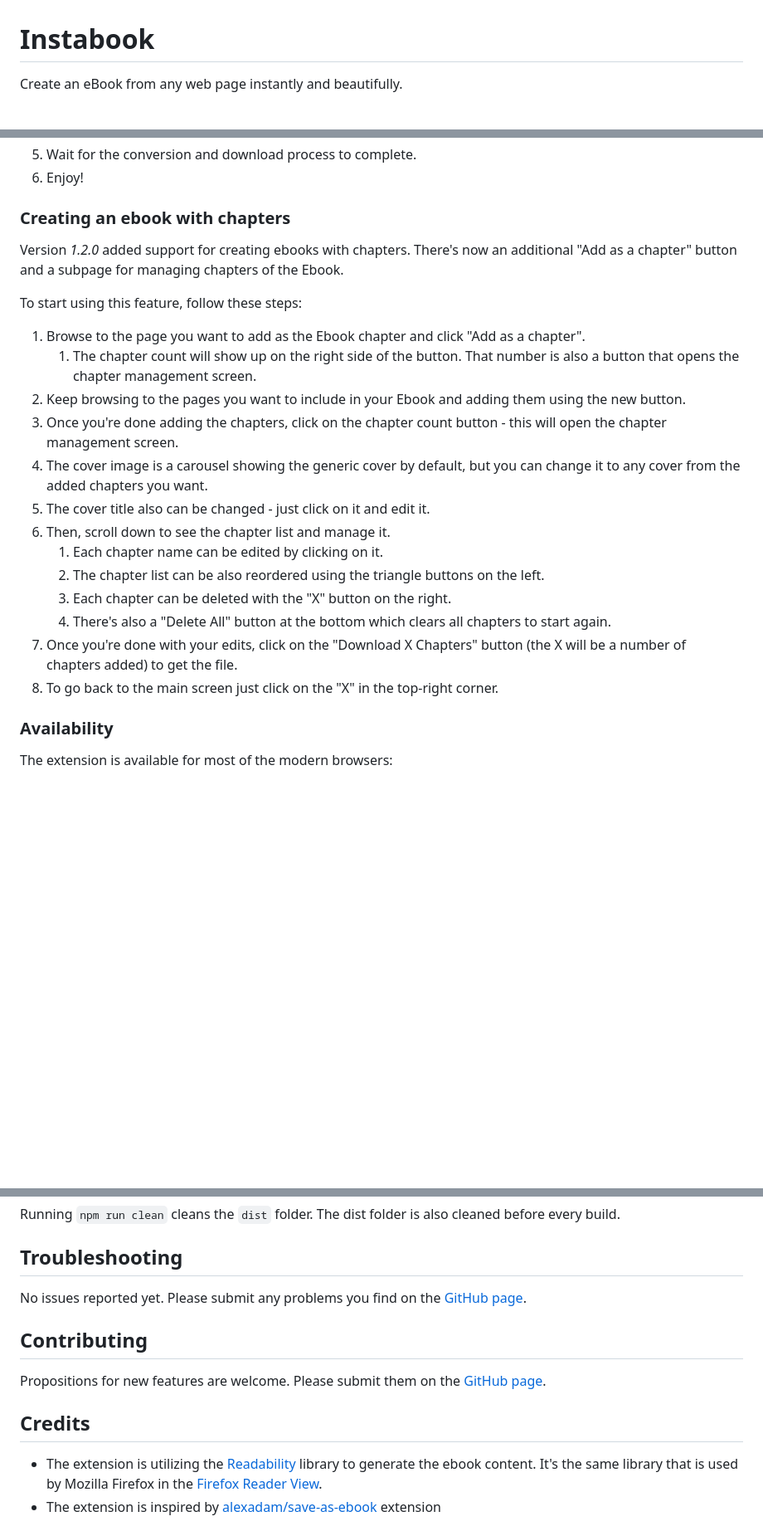
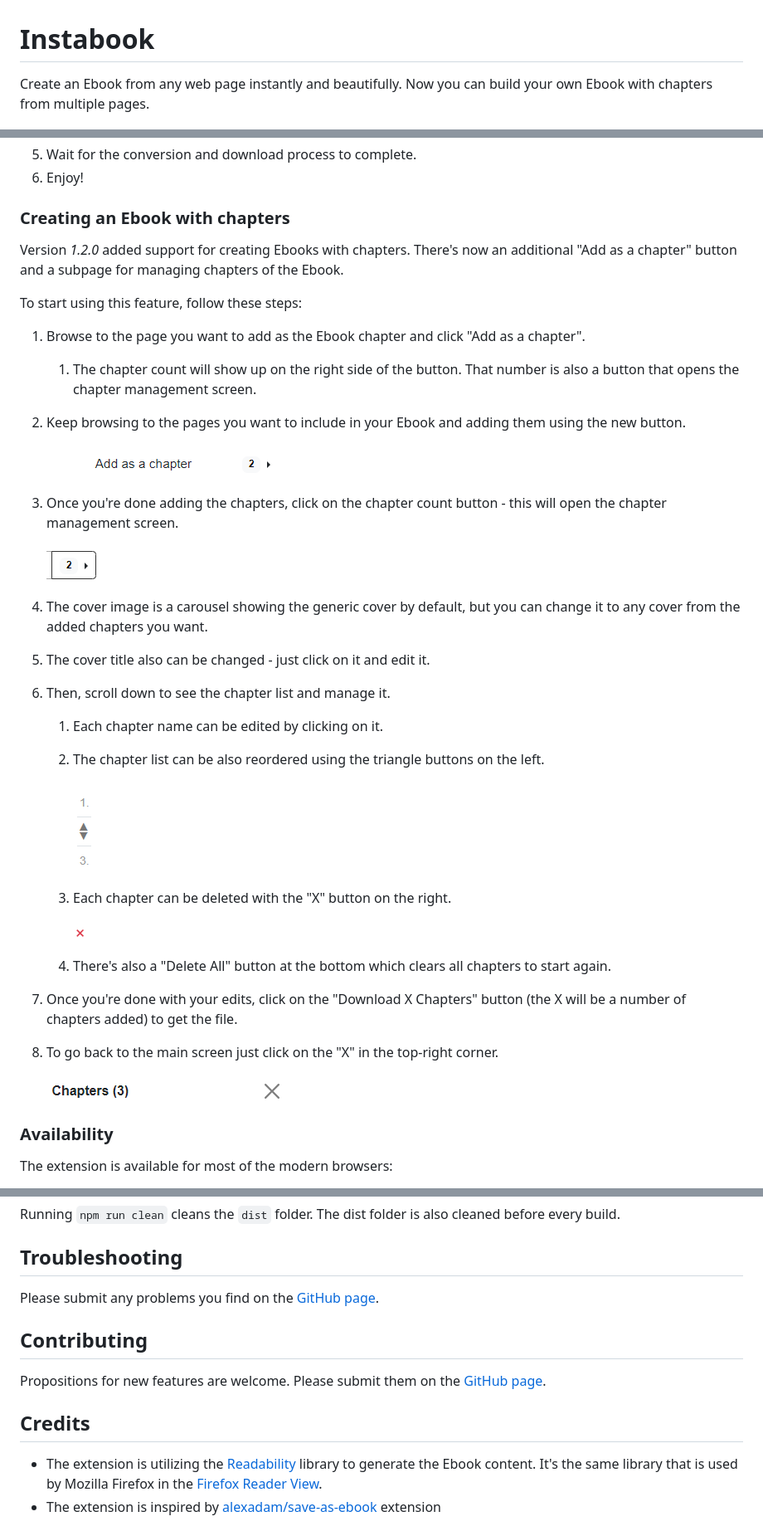
Before and after one commit to bartoffw/instabook, a Markdown page: README.md, 3 parts joined by grey strips. Shown: that part at 83% size. Drawn GitHub-style; pictures changed too: screenshots/add-as-chapter.png (added), screenshots/chapter-count.png (added), screenshots/chapters-header.png (added); blank space fills up the shorter version.

```diff
--- a/README.md
+++ b/README.md
@@ -1,6 +1,6 @@
 # Instabook
 
-Create an eBook from any web page instantly and beautifully.
+Create an Ebook from any web page instantly and beautifully. Now you can build your own Ebook with chapters from multiple pages.
 
 ![Instabook conversion](/screenshots/extension-large-horizontal.png)
 
@@ -26,9 +30,9 @@ To use Instabook, follow these steps:
 5. Wait for the conversion and download process to complete.
 6. Enjoy!
 
-### Creating an ebook with chapters
+### Creating an Ebook with chapters
 
-Version *1.2.0* added support for creating ebooks with chapters. There's now an additional "Add as a chapter" button and
+Version *1.2.0* added support for creating Ebooks with chapters. There's now an additional "Add as a chapter" button and
 a subpage for managing chapters of the Ebook.
 
 To start using this feature, follow these steps:
@@ -36,16 +40,30 @@ To start using this feature, follow these steps:
 1. Browse to the page you want to add as the Ebook chapter and click "Add as a chapter".
    1. The chapter count will show up on the right side of the button. That number is also a button that opens the chapter management screen.
 2. Keep browsing to the pages you want to include in your Ebook and adding them using the new button.
+
+   ![Add as a chapter](/screenshots/add-as-chapter.png)
+
 3. Once you're done adding the chapters, click on the chapter count button - this will open the chapter management screen.
+
+   ![Chapter count button](/screenshots/chapter-count.png)
+
 4. The cover image is a carousel showing the generic cover by default, but you can change it to any cover from the added chapters you want.
 5. The cover title also can be changed - just click on it and edit it.
 6. Then, scroll down to see the chapter list and manage it.
    1. Each chapter name can be edited by clicking on it.
    2. The chapter list can be also reordered using the triangle buttons on the left.
+
+      ![Instabook conversion](/screenshots/reorder-chapters.png)
+
    3. Each chapter can be deleted with the "X" button on the right.
+
+      ![Delete chapter](/screenshots/delete-chapter.png)
+
    4. There's also a "Delete All" button at the bottom which clears all chapters to start again.
 7. Once you're done with your edits, click on the "Download X Chapters" button (the X will be a number of chapters added) to get the file.
 8. To go back to the main screen just click on the "X" in the top-right corner.
+
+   ![Chapters header](/screenshots/chapters-header.png)
 
 ### Availability
 
@@ -76,7 +94,7 @@ Running `npm run clean` cleans the `dist` folder. The dist folder is also cleane
 
 ## Troubleshooting
 
-No issues reported yet. Please submit any problems you find on the [GitHub page](https://github.com/bartoffw/instabook/issues).
+Please submit any problems you find on the [GitHub page](https://github.com/bartoffw/instabook/issues).
 
 ## Contributing
 
@@ -84,7 +102,7 @@ Propositions for new features are welcome. Please submit them on the [GitHub pag
 
 ## Credits
 
-* The extension is utilizing the [Readability](https://github.com/mozilla/readability) library to generate the ebook content.
+* The extension is utilizing the [Readability](https://github.com/mozilla/readability) library to generate the Ebook content.
 It's the same library that is used by Mozilla Firefox in the [Firefox Reader View](https://support.mozilla.org/kb/firefox-reader-view-clutter-free-web-pages).
 * The extension is inspired by [alexadam/save-as-ebook](https://github.com/alexadam/save-as-ebook) extension
 
```
Also changed, not shown: other parts of README.md (+5 -1 lines).
